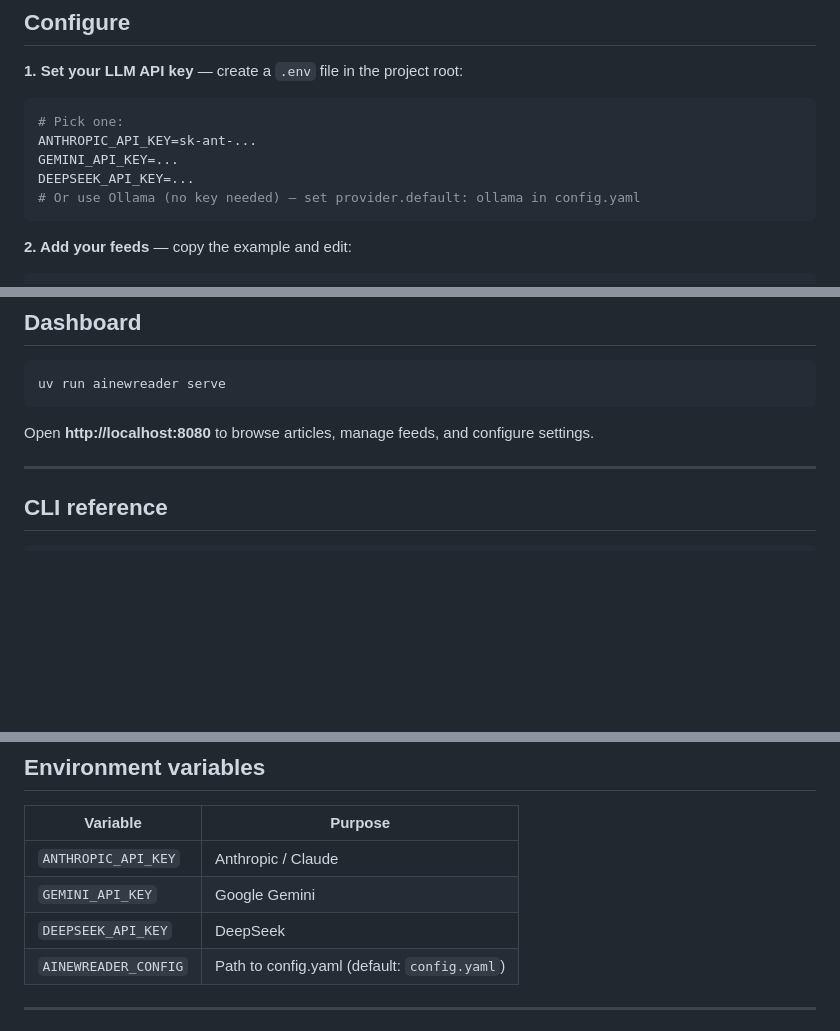
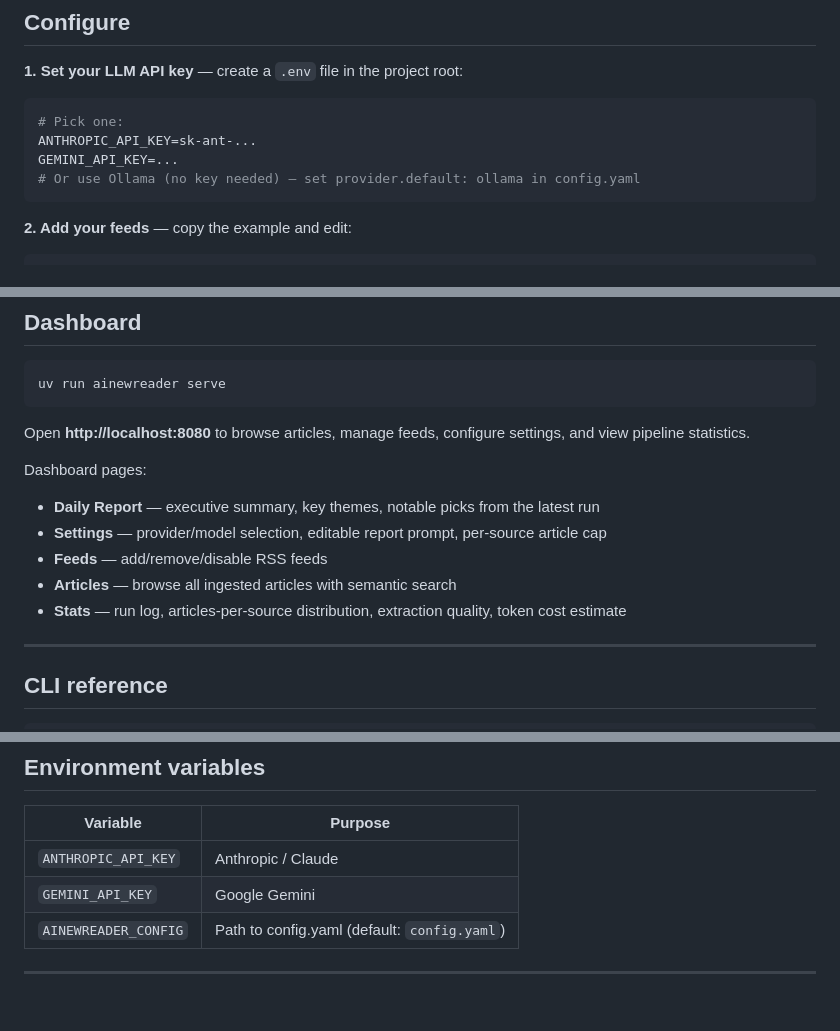
Before and after one commit to nxsyy55/another-ai-plus-rss-reader, a Markdown page: README.md, 3 parts joined by grey strips. Drawn GitHub-style; blank space fills up the shorter version.

````diff
--- a/README.md
+++ b/README.md
@@ -37,7 +37,6 @@ uv sync
 # Pick one:
 ANTHROPIC_API_KEY=sk-ant-...
 GEMINI_API_KEY=...
-DEEPSEEK_API_KEY=...
 # Or use Ollama (no key needed) — set provider.default: ollama in config.yaml
 ```
 
@@ -82,7 +81,14 @@ Output is saved to `output/digest-YYYY-MM-DD.md`.
 uv run ainewreader serve
 ```
 
-Open **http://localhost:8080** to browse articles, manage feeds, and configure settings.
+Open **http://localhost:8080** to browse articles, manage feeds, configure settings, and view pipeline statistics.
+
+Dashboard pages:
+- **Daily Report** — executive summary, key themes, notable picks from the latest run
+- **Settings** — provider/model selection, editable report prompt, per-source article cap
+- **Feeds** — add/remove/disable RSS feeds
+- **Articles** — browse all ingested articles with semantic search
+- **Stats** — run log, articles-per-source distribution, extraction quality, token cost estimate
 
 ---
 
@@ -128,7 +134,6 @@ Start in: C:\path\to\aiNewReader
 |---|---|
 | `ANTHROPIC_API_KEY` | Anthropic / Claude |
 | `GEMINI_API_KEY` | Google Gemini |
-| `DEEPSEEK_API_KEY` | DeepSeek |
 | `AINEWREADER_CONFIG` | Path to config.yaml (default: `config.yaml`) |
 
 ---
````
Also changed, not shown: CLAUDE.md (+16 -10 lines).
